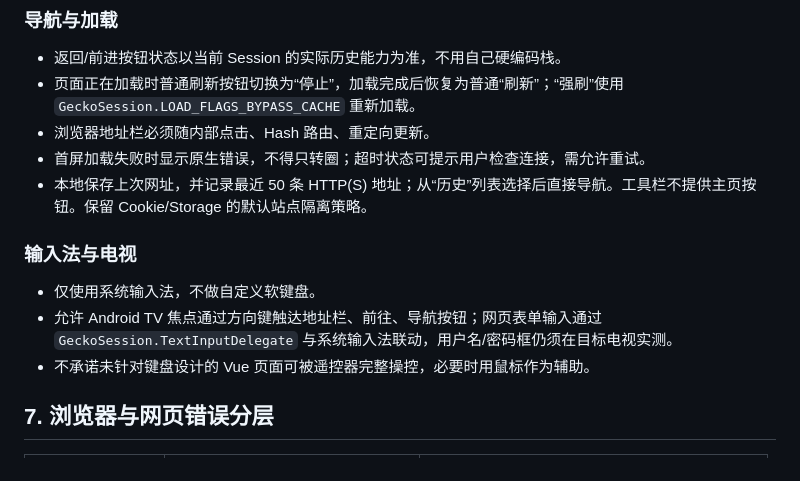
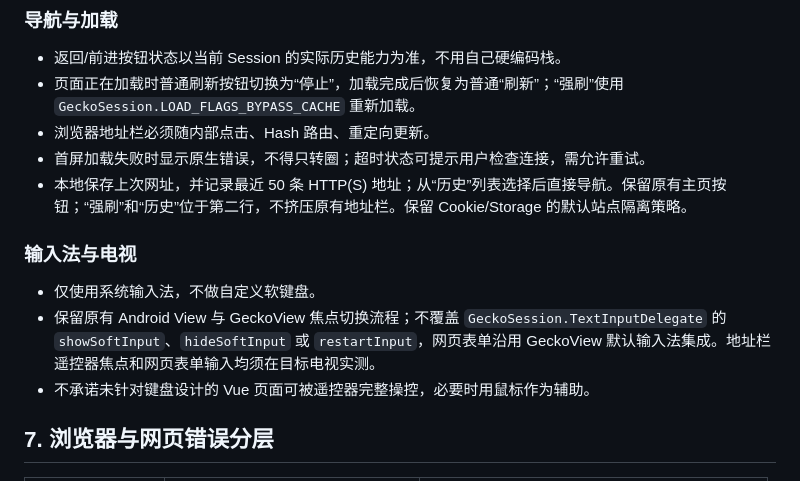
Before and after one commit to mrricardo16/personal-toolbox, a Markdown page: tv-browser-lite/doc/development-guide.md, the part around the change. GitHub-like rendering.

Commit message:
docs(tv-browser): align input focus guidance with original behavior

```diff
--- a/tv-browser-lite/doc/development-guide.md
+++ b/tv-browser-lite/doc/development-guide.md
@@ -106,12 +106,12 @@ tv-browser-lite/
 - 页面正在加载时普通刷新按钮切换为“停止”，加载完成后恢复为普通“刷新”；“强刷”使用 `GeckoSession.LOAD_FLAGS_BYPASS_CACHE` 重新加载。
 - 浏览器地址栏必须随内部点击、Hash 路由、重定向更新。
 - 首屏加载失败时显示原生错误，不得只转圈；超时状态可提示用户检查连接，需允许重试。
-- 本地保存上次网址，并记录最近 50 条 HTTP(S) 地址；从“历史”列表选择后直接导航。工具栏不提供主页按钮。保留 Cookie/Storage 的默认站点隔离策略。
+- 本地保存上次网址，并记录最近 50 条 HTTP(S) 地址；从“历史”列表选择后直接导航。保留原有主页按钮；“强刷”和“历史”位于第二行，不挤压原有地址栏。保留 Cookie/Storage 的默认站点隔离策略。
 
 ### 输入法与电视
 
 - 仅使用系统输入法，不做自定义软键盘。
-- 允许 Android TV 焦点通过方向键触达地址栏、前往、导航按钮；网页表单输入通过 `GeckoSession.TextInputDelegate` 与系统输入法联动，用户名/密码框仍须在目标电视实测。
+- 保留原有 Android View 与 GeckoView 焦点切换流程；不覆盖 `GeckoSession.TextInputDelegate` 的 `showSoftInput`、`hideSoftInput` 或 `restartInput`，网页表单沿用 GeckoView 默认输入法集成。地址栏遥控器焦点和网页表单输入均须在目标电视实测。
 - 不承诺未针对键盘设计的 Vue 页面可被遥控器完整操控，必要时用鼠标作为辅助。
 
 ## 7. 浏览器与网页错误分层
```
